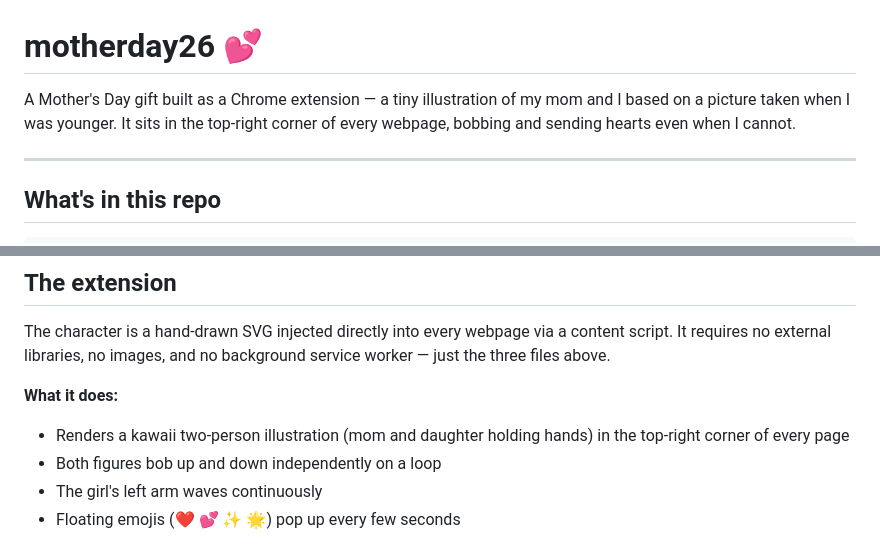
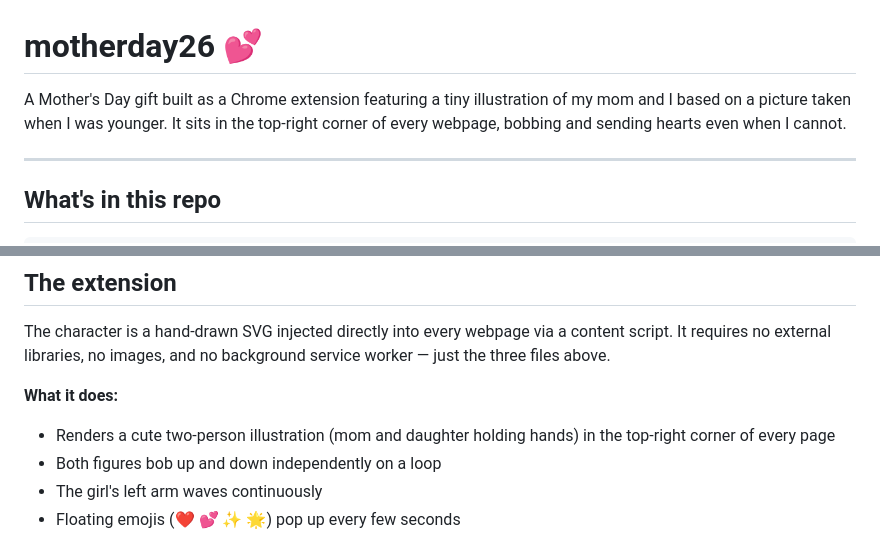
Before and after one commit to mayukha-arn/motherday26, a Markdown page: README.md, 2 parts joined by grey strips. GitHub-like rendering.

Commit message:
Update README for clarity and wording improvements

```diff
--- a/README.md
+++ b/README.md
@@ -1,6 +1,6 @@
 # motherday26 💕
 
-A Mother's Day gift built as a Chrome extension — a tiny illustration of my mom and I based on a picture taken when I was younger. It sits in the top-right corner of every webpage, bobbing and sending hearts even when I cannot.
+A Mother's Day gift built as a Chrome extension featuring a tiny illustration of my mom and I based on a picture taken when I was younger. It sits in the top-right corner of every webpage, bobbing and sending hearts even when I cannot.
 
 ---
 
@@ -22,7 +22,7 @@ motherday26/
 The character is a hand-drawn SVG injected directly into every webpage via a content script. It requires no external libraries, no images, and no background service worker — just the three files above.
 
 **What it does:**
-- Renders a kawaii two-person illustration (mom and daughter holding hands) in the top-right corner of every page
+- Renders a cute two-person illustration (mom and daughter holding hands) in the top-right corner of every page
 - Both figures bob up and down independently on a loop
 - The girl's left arm waves continuously
 - Floating emojis (❤️ 💕 ✨ 🌟) pop up every few seconds
```
